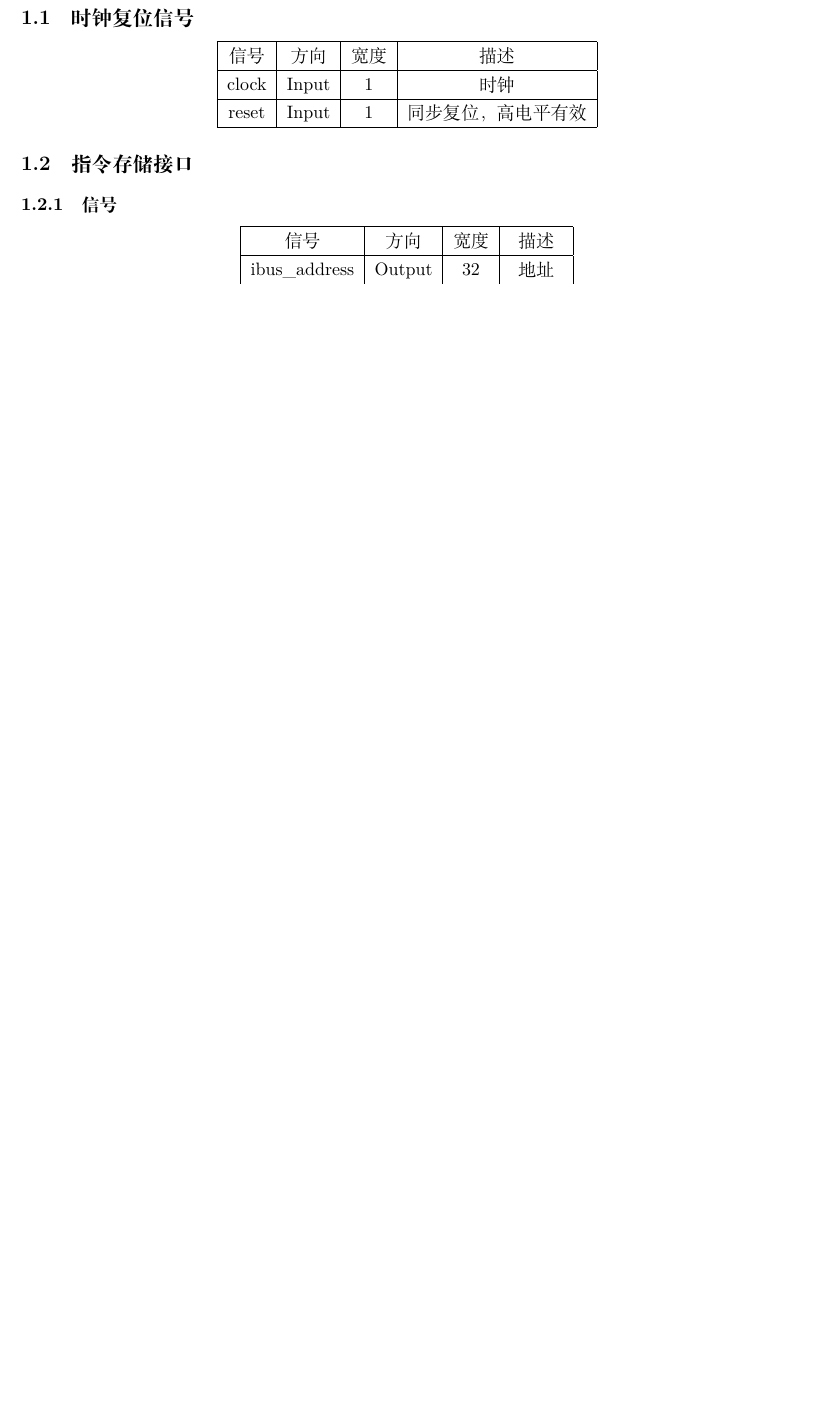
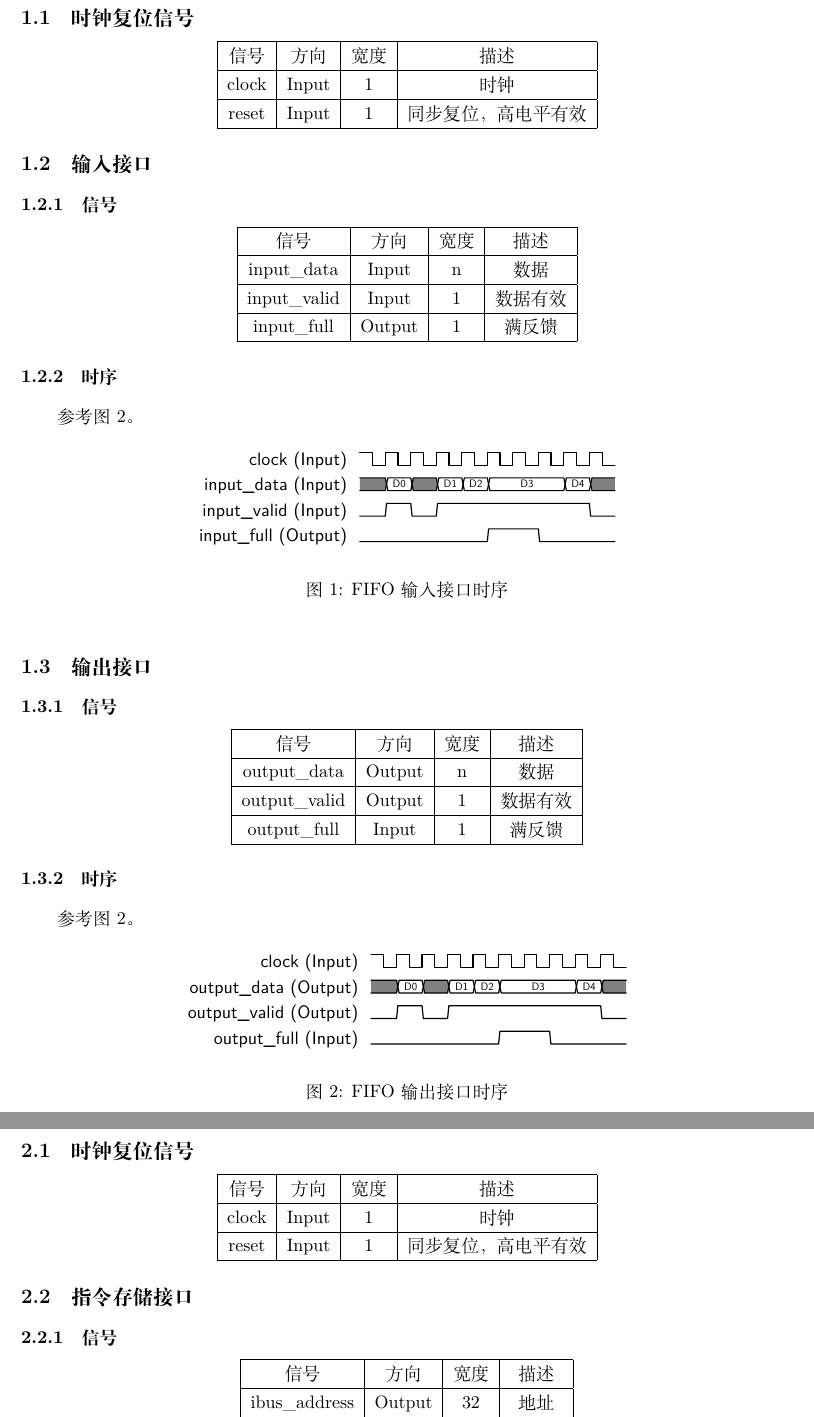
Before and after one commit to bit-mips/cpu, a LaTeX document (doc/interface.tex): part of page 1 of 8 before the commit and two parts of pages 1 and 2 of 9 after it, the two joined at a grey line, cut so that both start at the same text, the shorter picture padded with empty space. Compiled offline with XeLaTeX.

Commit message:
redesign interface on fifos and stages

```diff
--- a/doc/interface.tex
+++ b/doc/interface.tex
@@ -19,6 +19,67 @@
 \newcommand\sigout{Output}
 
 \begin{document}
+
+\section{FIFO}
+
+\subsection{时钟复位信号}
+
+\begin{signals}
+	clock & \sigin & 1 & 时钟 \\ \hline
+	reset & \sigin & 1 & 同步复位，高电平有效 \\ \hline
+\end{signals}
+
+\subsection{输入接口}
+
+\subsubsection{信号}
+
+\begin{signals}
+	input\_data & \sigin & n & 数据 \\ \hline
+	input\_valid & \sigin & 1 & 数据有效 \\ \hline
+	input\_full & \sigout & 1 & 满反馈 \\ \hline
+\end{signals}
+
+\subsubsection{时序}
+
+参考图\ref{tt:fifoin}。
+
+\begin{figure}[h]
+	\centering
+	\begin{tikztimingtable}
+		clock (\sigin) &        HCCC    CCCC    CC    CCCCCC    CC    CC \\
+		input\_data (\sigin) &  UUDD{D0}UUDD{D1}DD{D2}DDDDDD{D3}DD{D4}UU \\
+		input\_valid (\sigin) & LLHH    LLHH    HH    HHHHHH    HH    LL \\
+		input\_full (\sigout) & LLLL    LLLL    LL    HHHHLL    LL    LL \\
+	\end{tikztimingtable}
+	\caption{FIFO输入接口时序}
+	\label{tt:fifoin}
+\end{figure}
+
+\subsection{输出接口}
+
+\subsubsection{信号}
+
+\begin{signals}
+	output\_data & \sigout & n & 数据 \\ \hline
+	output\_valid & \sigout & 1 & 数据有效 \\ \hline
+	output\_full & \sigin & 1 & 满反馈 \\ \hline
+\end{signals}
+
+\subsubsection{时序}
+
+参考图\ref{tt:fifoin}。
+
+\begin{figure}[h]
+	\centering
+	\begin{tikztimingtable}
+		clock (\sigin) &          HCCC    CCCC    CC    CCCCCC    CC    CC \\
+		output\_data (\sigout) &  UUDD{D0}UUDD{D1}DD{D2}DDDDDD{D3}DD{D4}UU \\
+		output\_valid (\sigout) & LLHH    LLHH    HH    HHHHHH    HH    LL \\
+		output\_full (\sigin)  &  LLLL    LLLL    LL    HHHHLL    LL    LL \\
+	\end{tikztimingtable}
+	\caption{FIFO输出接口时序}
+	\label{tt:fifoin}
+\end{figure}
 
 \section{IF}
 
```
Also changed, not shown: doc/interface.tex (18 more changed lines).
